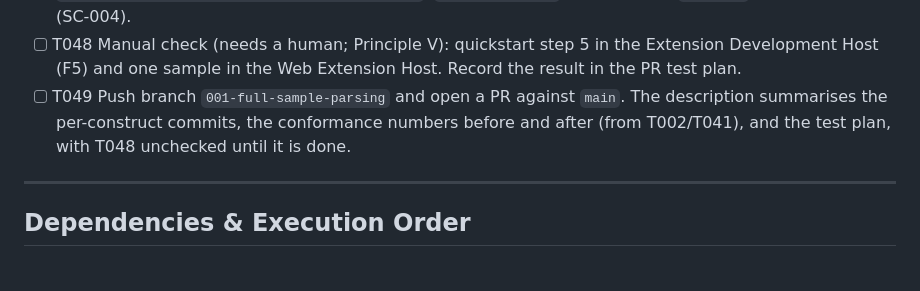
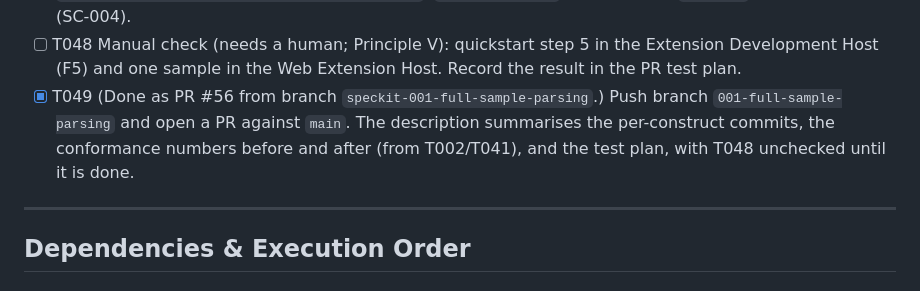
Before and after one commit to dirkbretthauer/hamster-vscode, a Markdown page: specs/001-full-sample-parsing/tasks.md, the part around the change. GitHub-like rendering.

```diff
--- a/specs/001-full-sample-parsing/tasks.md
+++ b/specs/001-full-sample-parsing/tasks.md
@@ -338,7 +338,7 @@ section. Breaking one construct makes `npm test` and the gate fail (quickstart s
 - [X] T046 [P] Add an "Unreleased" section to `CHANGELOG.md` listing the newly supported constructs, the clearer "not supported" messages for the six known gaps and for library classes and threads, and the conformance gate.
 - [X] T047 Run the full validation from `specs/001-full-sample-parsing/quickstart.md` steps 1, 2 and 4 (`npm test`, `node scripts/conformance.cjs --min-pass-rate=1`, `npm run compile`), and confirm `npm test` takes under 10 s (SC-004).
 - [ ] T048 Manual check (needs a human; Principle V): quickstart step 5 in the Extension Development Host (F5) and one sample in the Web Extension Host. Record the result in the PR test plan.
-- [ ] T049 Push branch `001-full-sample-parsing` and open a PR against `main`. The description summarises the per-construct commits, the conformance numbers before and after (from T002/T041), and the test plan, with T048 unchecked until it is done.
+- [X] T049 (Done as PR #56 from branch `speckit-001-full-sample-parsing`.) Push branch `001-full-sample-parsing` and open a PR against `main`. The description summarises the per-construct commits, the conformance numbers before and after (from T002/T041), and the test plan, with T048 unchecked until it is done.
 
 ---
 
```
Also changed, not shown: specs/002-known-gap-constructs/spec.md (added, +107 -0 lines), specs/002-known-gap-constructs/tasks.md (added, +183 -0 lines).
